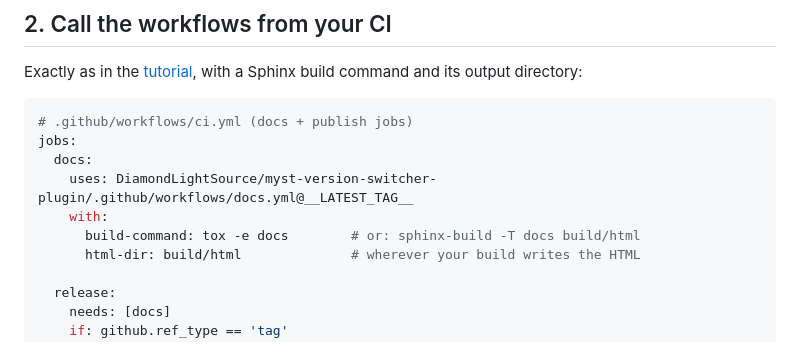
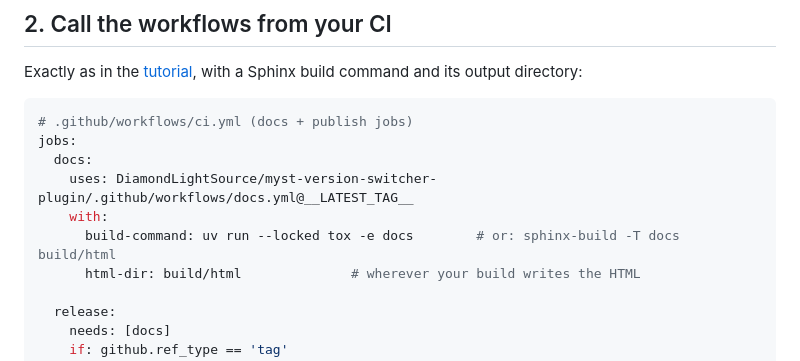
Before and after one commit to DiamondLightSource/myst-version-switcher-plugin, a Markdown page: docs/how-to/use-with-sphinx.md, the part around the change. Rendered like a GitHub page.

Commit message:
fix: add uv run --locked to build-command

```diff
--- a/docs/how-to/use-with-sphinx.md
+++ b/docs/how-to/use-with-sphinx.md
@@ -53,7 +53,7 @@ jobs:
   docs:
     uses: DiamondLightSource/myst-version-switcher-plugin/.github/workflows/docs.yml@__LATEST_TAG__
     with:
-      build-command: tox -e docs        # or: sphinx-build -T docs build/html
+      build-command: uv run --locked tox -e docs        # or: sphinx-build -T docs build/html
       html-dir: build/html              # wherever your build writes the HTML
 
   release:
```
